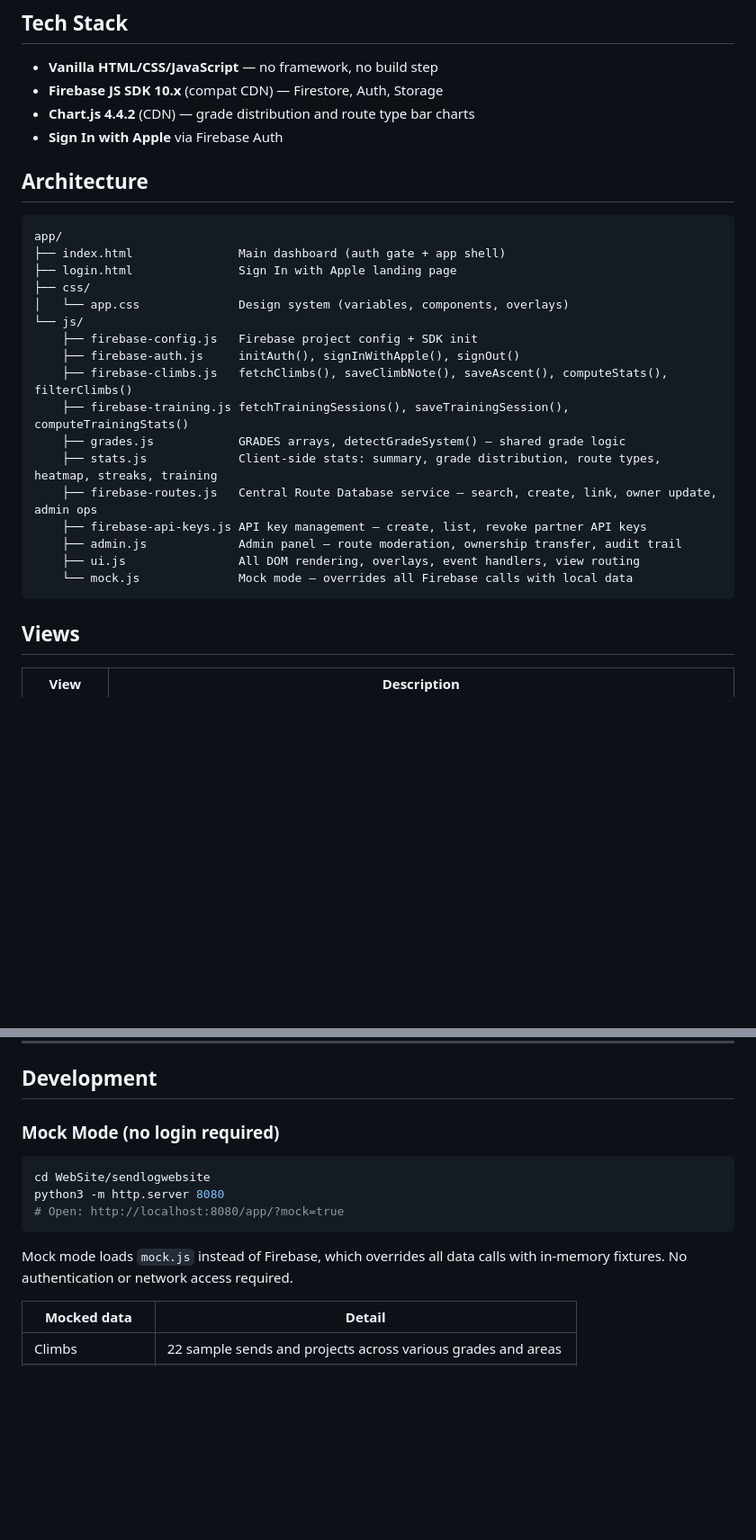
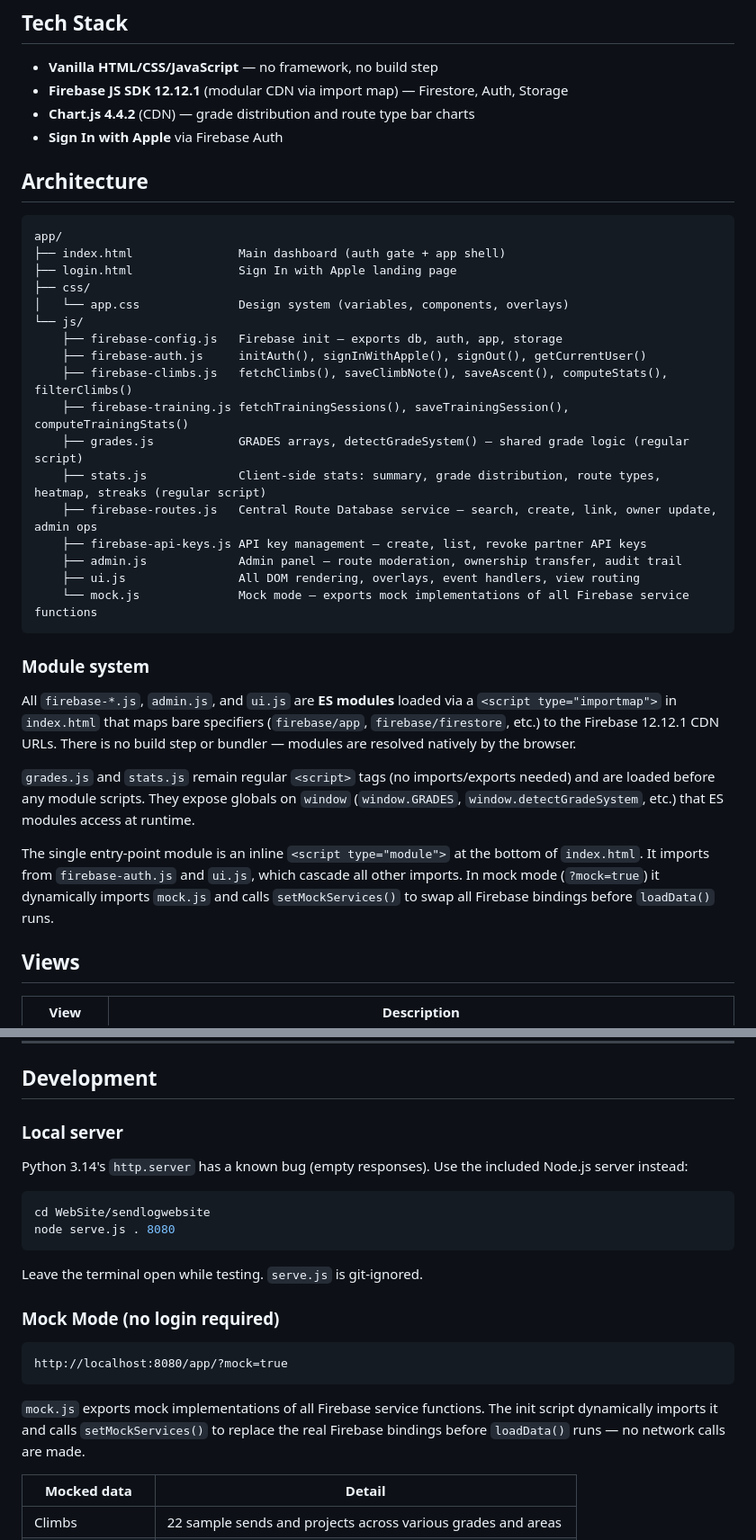
Before and after one commit to rruzitschka/rruzitschka.github.io, a Markdown page: README.md, 2 parts joined by grey strips. Shown at 90% size. GitHub-like rendering; blank space fills up the shorter version.

Commit message:
docs: update README for Firebase modular SDK 12.12.1 migration
- SDK version: 10.x compat CDN -> 12.12.1 modular CDN via import map
- Architecture: document ES module system, import map, entry-point pattern,
  grades.js/stats.js as regular scripts exposing window globals,
  mock.js as exported module with setMockServices()
- Firestore model: add users/{uid} root doc entry (registeredAt, lastSeenWeb/iOS)
- Development: replace python3 http.server with node serve.js (Python 3.14 bug)
- Mock mode: update description to reflect dynamic import / setMockServices pattern

````diff
--- a/README.md
+++ b/README.md
@@ -5,7 +5,7 @@ A companion web dashboard for the ClimbingNotes iOS app. Provides a browser-base
 ## Tech Stack
 
 - **Vanilla HTML/CSS/JavaScript** — no framework, no build step
-- **Firebase JS SDK 10.x** (compat CDN) — Firestore, Auth, Storage
+- **Firebase JS SDK 12.12.1** (modular CDN via import map) — Firestore, Auth, Storage
 - **Chart.js 4.4.2** (CDN) — grade distribution and route type bar charts
 - **Sign In with Apple** via Firebase Auth
 
@@ -18,18 +18,26 @@ app/
 ├── css/
 │   └── app.css              Design system (variables, components, overlays)
 └── js/
-    ├── firebase-config.js   Firebase project config + SDK init
-    ├── firebase-auth.js     initAuth(), signInWithApple(), signOut()
+    ├── firebase-config.js   Firebase init — exports db, auth, app, storage
+    ├── firebase-auth.js     initAuth(), signInWithApple(), signOut(), getCurrentUser()
     ├── firebase-climbs.js   fetchClimbs(), saveClimbNote(), saveAscent(), computeStats(), filterClimbs()
     ├── firebase-training.js fetchTrainingSessions(), saveTrainingSession(), computeTrainingStats()
-    ├── grades.js            GRADES arrays, detectGradeSystem() — shared grade logic
-    ├── stats.js             Client-side stats: summary, grade distribution, route types, heatmap, streaks, training
+    ├── grades.js            GRADES arrays, detectGradeSystem() — shared grade logic (regular script)
+    ├── stats.js             Client-side stats: summary, grade distribution, route types, heatmap, streaks (regular script)
     ├── firebase-routes.js   Central Route Database service — search, create, link, owner update, admin ops
     ├── firebase-api-keys.js API key management — create, list, revoke partner API keys
     ├── admin.js             Admin panel — route moderation, ownership transfer, audit trail
     ├── ui.js                All DOM rendering, overlays, event handlers, view routing
-    └── mock.js              Mock mode — overrides all Firebase calls with local data
+    └── mock.js              Mock mode — exports mock implementations of all Firebase service functions
 ```
+
+### Module system
+
+All `firebase-*.js`, `admin.js`, and `ui.js` are **ES modules** loaded via a `<script type="importmap">` in `index.html` that maps bare specifiers (`firebase/app`, `firebase/firestore`, etc.) to the Firebase 12.12.1 CDN URLs. There is no build step or bundler — modules are resolved natively by the browser.
+
+`grades.js` and `stats.js` remain regular `<script>` tags (no imports/exports needed) and are loaded before any module scripts. They expose globals on `window` (`window.GRADES`, `window.detectGradeSystem`, etc.) that ES modules access at runtime.
+
+The single entry-point module is an inline `<script type="module">` at the bottom of `index.html`. It imports from `firebase-auth.js` and `ui.js`, which cascade all other imports. In mock mode (`?mock=true`) it dynamically imports `mock.js` and calls `setMockServices()` to swap all Firebase bindings before `loadData()` runs.
 
 ## Views
 
@@ -209,15 +218,24 @@ Ownership transfers additionally write `lastOwnershipTransfer` with `fromUID`, `
 
 ## Development
 
-### Mock Mode (no login required)
+### Local server
+
+Python 3.14's `http.server` has a known bug (empty responses). Use the included Node.js server instead:
 
 ```bash
 cd WebSite/sendlogwebsite
-python3 -m http.server 8080
-# Open: http://localhost:8080/app/?mock=true
+node serve.js . 8080
 ```
 
-Mock mode loads `mock.js` instead of Firebase, which overrides all data calls with in-memory fixtures. No authentication or network access required.
+Leave the terminal open while testing. `serve.js` is git-ignored.
+
+### Mock Mode (no login required)
+
+```
+http://localhost:8080/app/?mock=true
+```
+
+`mock.js` exports mock implementations of all Firebase service functions. The init script dynamically imports it and calls `setMockServices()` to replace the real Firebase bindings before `loadData()` runs — no network calls are made.
 
 | Mocked data | Detail |
 |-------------|--------|
````
Also changed, not shown: other parts of README.md (+1 -0 lines).
